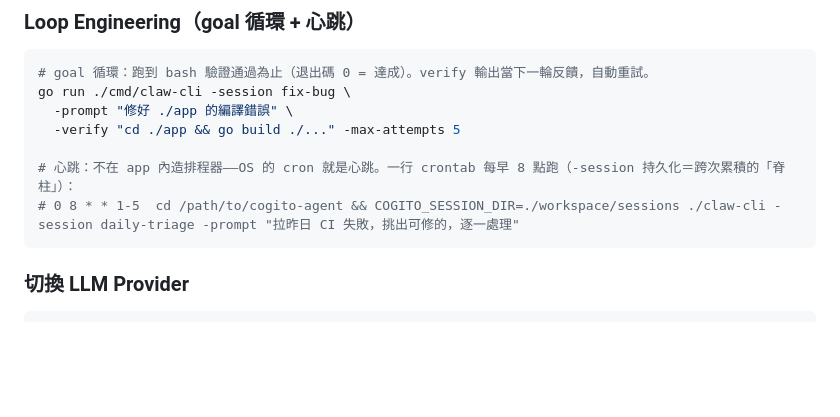
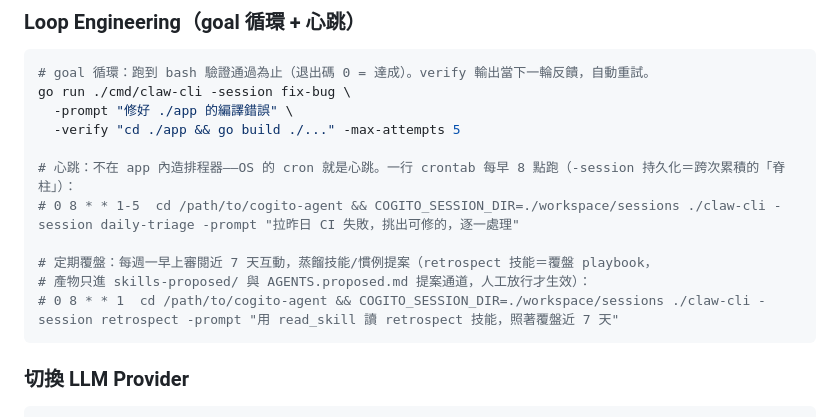
Before and after one commit to SIMPLYBOYS/cogito-agent, a Markdown page: README.md, the part around the change. Drawn GitHub-style; blank space fills up the shorter version.

Commit message:
docs(readme): retrospect 定期覆盤——crontab 心跳 + 提案通道說明
retrospect 技能（workspace/.claw/skills/，playbook）：cron 週期觸發，
審閱近 N 天 session 紀錄，找重複流程/失敗教訓/使用者糾正，蒸餾成
skills-proposed/ 與 AGENTS.proposed.md 提案（人工放行才生效）。
已用真實 session E2E 驗證（$0.62/12 輪：找到使用者糾正與重複流程，
產出 1 技能提案 + 2 組慣例備忘，全走提案通道）。

Co-Authored-By: Claude Opus 4.8 (1M context) <noreply@anthropic.com>

````diff
--- a/README.md
+++ b/README.md
@@ -416,6 +416,10 @@ go run ./cmd/claw-cli -session fix-bug \
 
 # 心跳：不在 app 內造排程器——OS 的 cron 就是心跳。一行 crontab 每早 8 點跑（-session 持久化＝跨次累積的「脊柱」）：
 # 0 8 * * 1-5  cd /path/to/cogito-agent && COGITO_SESSION_DIR=./workspace/sessions ./claw-cli -session daily-triage -prompt "拉昨日 CI 失敗，挑出可修的，逐一處理"
+
+# 定期覆盤：每週一早上審閱近 7 天互動，蒸餾技能/慣例提案（retrospect 技能＝覆盤 playbook，
+# 產物只進 skills-proposed/ 與 AGENTS.proposed.md 提案通道，人工放行才生效）：
+# 0 8 * * 1  cd /path/to/cogito-agent && COGITO_SESSION_DIR=./workspace/sessions ./claw-cli -session retrospect -prompt "用 read_skill 讀 retrospect 技能，照著覆盤近 7 天"
 ```
 
 ### 切換 LLM Provider
````
